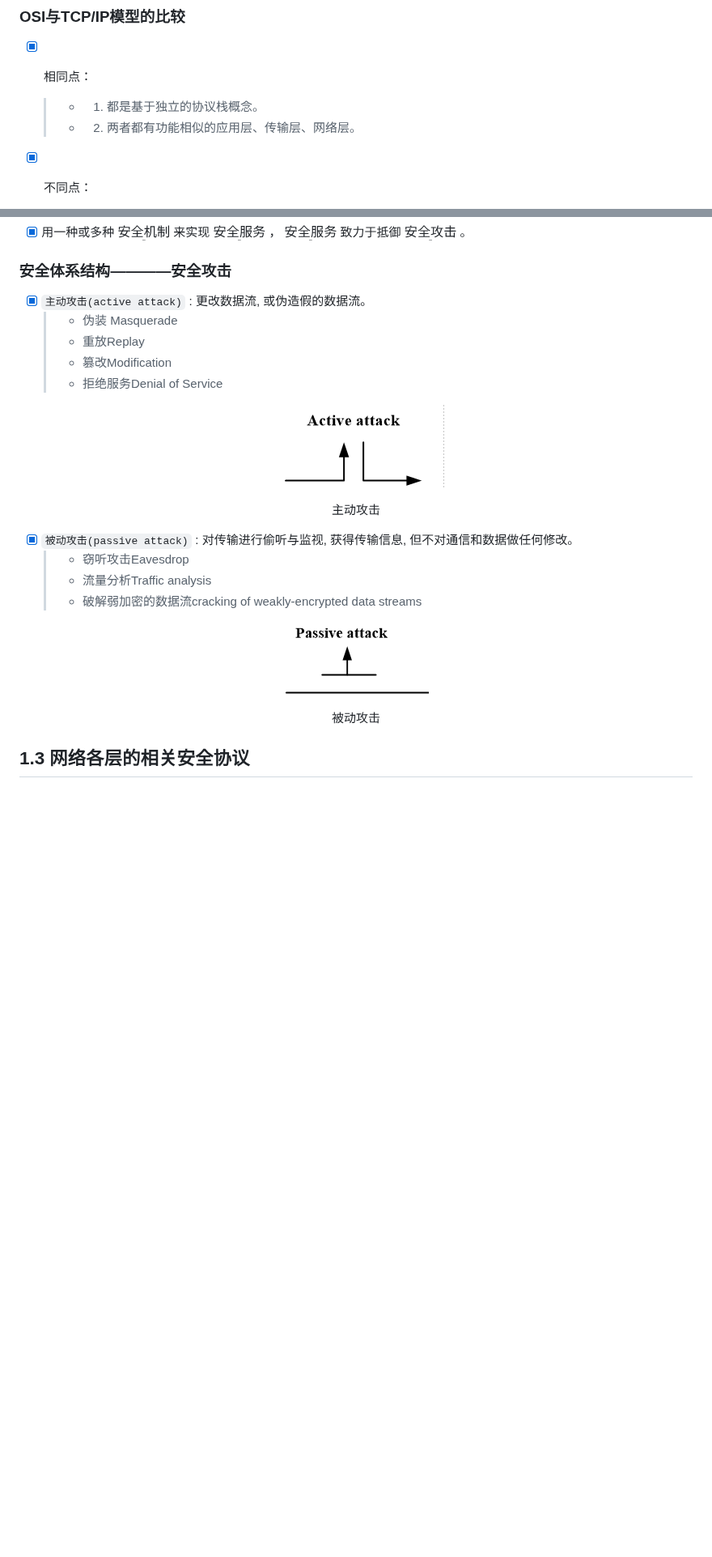
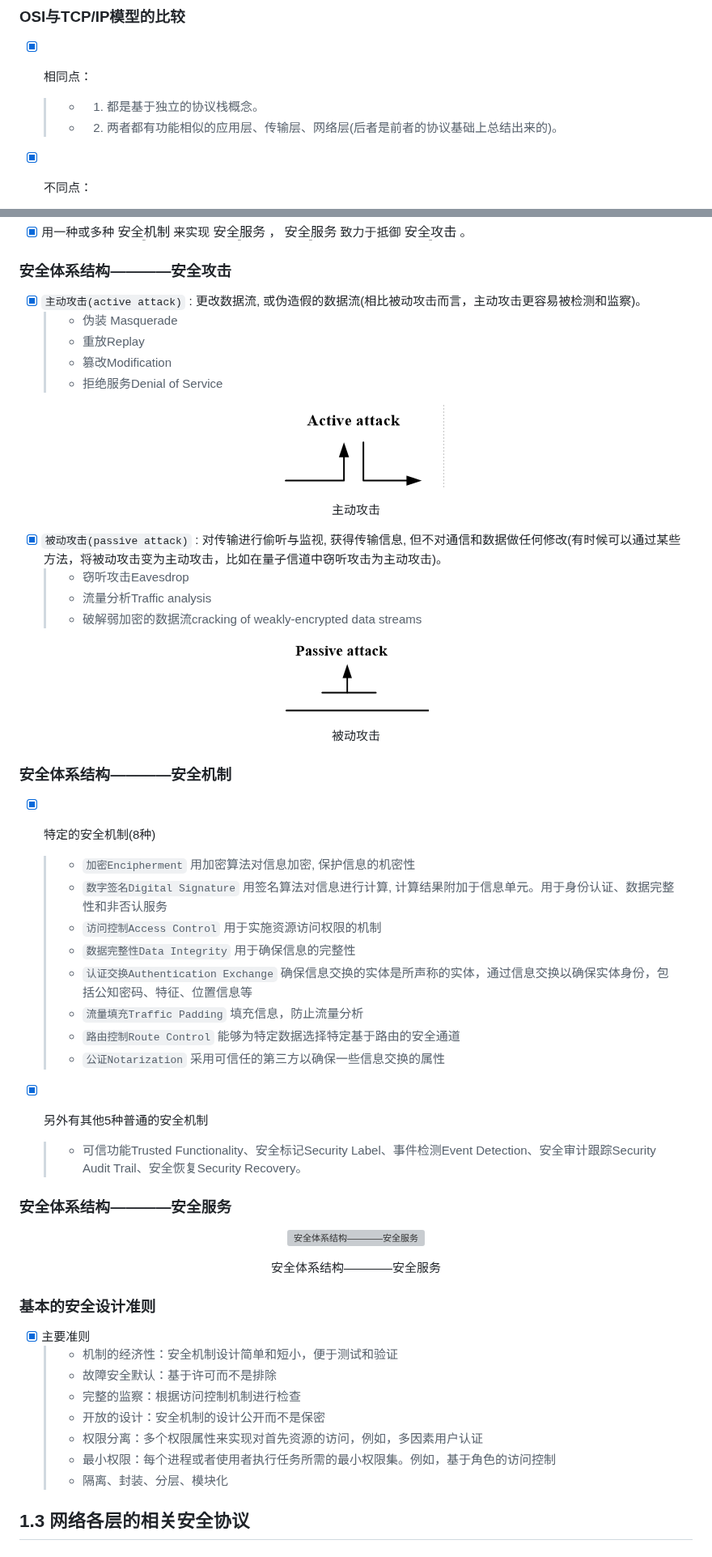
Before and after one commit to forget-eve/NSP, a Markdown page: README.md, 2 parts joined by grey strips. Shown at 81% size. Drawn GitHub-style; blank space fills up the shorter version; grey boxes are pictures that could not be loaded.

```diff
--- a/README.md
+++ b/README.md
@@ -227,7 +227,7 @@
 
 - [x] 相同点：
   > - 1. 都是基于独立的协议栈概念。
-  > - 2. 两者都有功能相似的应用层、传输层、网络层。
+  > - 2. 两者都有功能相似的应用层、传输层、网络层(后者是前者的协议基础上总结出来的)。
 
 - [x] 不同点：
   > - 1. 在OSI模型中，严格地定义了服务、接口、协议；在TCP/IP模型中，并没有严格区分服务、接口与协议。
@@ -245,7 +245,7 @@
 
 ### 安全体系结构————安全攻击
 
-- [x] `主动攻击(active attack)` : 更改数据流, 或伪造假的数据流。
+- [x] `主动攻击(active attack)` : 更改数据流, 或伪造假的数据流(相比被动攻击而言，主动攻击更容易被检测和监察)。
   > - 伪装 Masquerade
   > - 重放Replay
   > - 篡改Modification
@@ -258,7 +258,7 @@
   </p>
 </p>
 
-- [x] `被动攻击(passive attack)` : 对传输进行偷听与监视, 获得传输信息, 但不对通信和数据做任何修改。
+- [x] `被动攻击(passive attack)` : 对传输进行偷听与监视, 获得传输信息, 但不对通信和数据做任何修改(有时候可以通过某些方法，将被动攻击变为主动攻击，比如在量子信道中窃听攻击为主动攻击)。
   > - 窃听攻击Eavesdrop
   > - 流量分析Traffic analysis
   > - 破解弱加密的数据流cracking of weakly-encrypted data streams
@@ -269,6 +269,41 @@
    <span>被动攻击</span>
   </p>
 </p>
+
+### 安全体系结构————安全机制
+
+- [x] 特定的安全机制(8种)
+  > - `加密Encipherment` 用加密算法对信息加密, 保护信息的机密性
+  > - `数字签名Digital Signature` 用签名算法对信息进行计算, 计算结果附加于信息单元。用于身份认证、数据完整性和非否认服务
+  > - `访问控制Access Control` 用于实施资源访问权限的机制
+  > - `数据完整性Data Integrity` 用于确保信息的完整性
+  > - `认证交换Authentication Exchange` 确保信息交换的实体是所声称的实体，通过信息交换以确保实体身份，包括公知密码、特征、位置信息等
+  > - `流量填充Traffic Padding` 填充信息，防止流量分析
+  > - `路由控制Route Control` 能够为特定数据选择特定基于路由的安全通道
+  > - `公证Notarization` 采用可信任的第三方以确保一些信息交换的属性
+
+- [x] 另外有其他5种普通的安全机制
+  > - 可信功能Trusted Functionality、安全标记Security Label、事件检测Event Detection、安全审计跟踪Security Audit Trail、安全恢复Security Recovery。
+
+### 安全体系结构————安全服务
+
+<p align="center">
+  <img src="./img/安全体系结构————安全服务.png" alt="安全体系结构————安全服务">
+  <p align="center">
+   <span>安全体系结构————安全服务</span>
+  </p>
+</p>
+
+### 基本的安全设计准则
+
+- [x] 主要准则
+  > - 机制的经济性：安全机制设计简单和短小，便于测试和验证
+  > - 故障安全默认：基于许可而不是排除
+  > - 完整的监察：根据访问控制机制进行检查
+  > - 开放的设计：安全机制的设计公开而不是保密
+  > - 权限分离：多个权限属性来实现对首先资源的访问，例如，多因素用户认证
+  > - 最小权限：每个进程或者使用者执行任务所需的最小权限集。例如，基于角色的访问控制
+  > - 隔离、封装、分层、模块化
 
 ## 1.3 网络各层的相关安全协议
 
```
